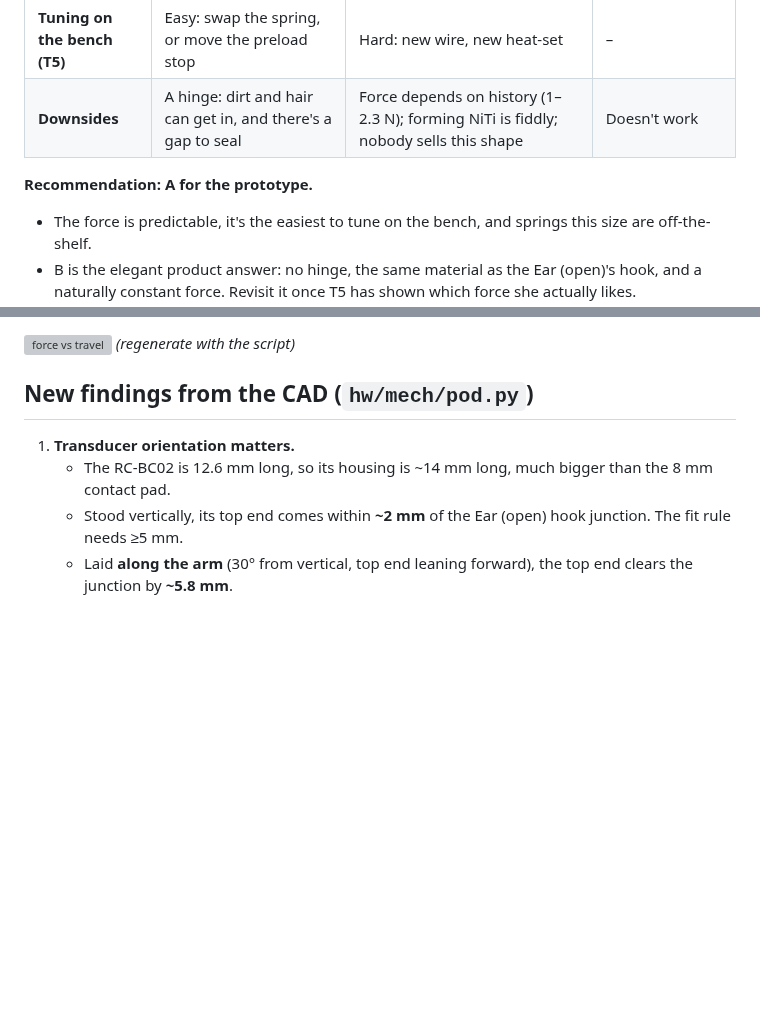
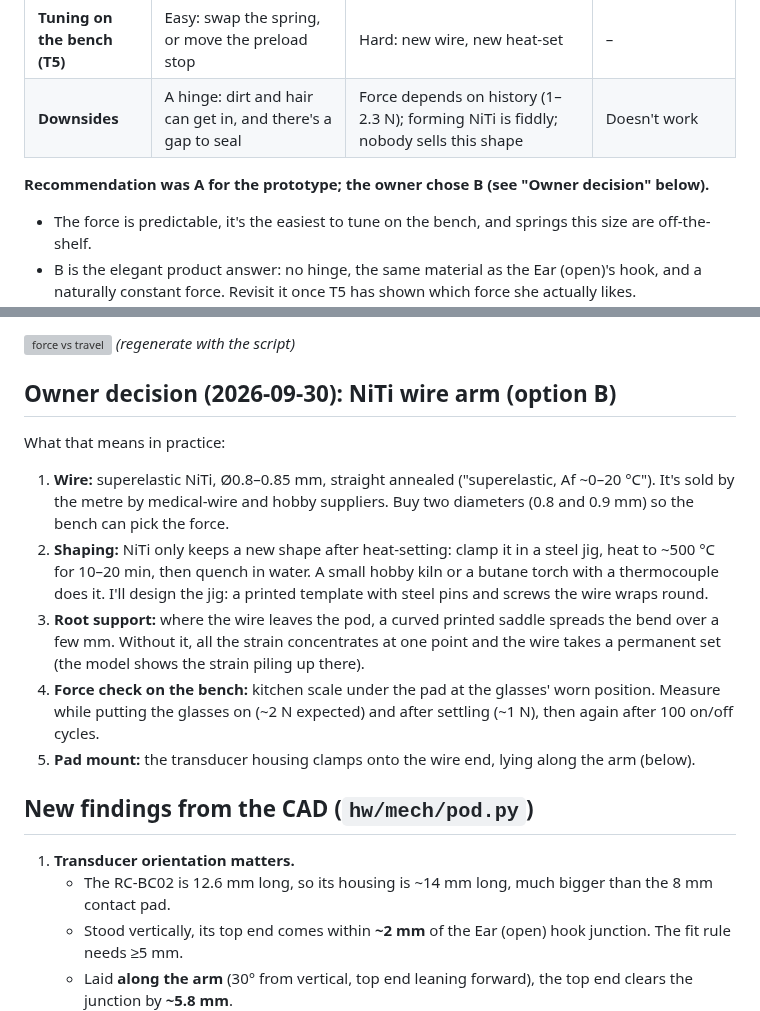
Before and after one commit to HrafnaValkyrja/ultrasonic, a Markdown page: docs/research/tragus-arm.md, 2 parts joined by grey strips. GitHub-like rendering; blank space fills up the shorter version; grey boxes are pictures that could not be loaded.

```diff
--- a/docs/research/tragus-arm.md
+++ b/docs/research/tragus-arm.md
@@ -21,7 +21,7 @@ Assumed jaw motion: ±2 mm normal to the skin. The mouth-open photo (E9) replace
 | **Tuning on the bench (T5)** | Easy: swap the spring, or move the preload stop | Hard: new wire, new heat-set | – |
 | **Downsides** | A hinge: dirt and hair can get in, and there's a gap to seal | Force depends on history (1–2.3 N); forming NiTi is fiddly; nobody sells this shape | Doesn't work |
 
-**Recommendation: A for the prototype.**
+**Recommendation was A for the prototype; the owner chose B (see "Owner decision" below).**
 - The force is predictable, it's the easiest to tune on the bench, and springs this size are
   off-the-shelf.
 - B is the elegant product answer: no hinge, the same material as the Ear (open)'s hook, and a
@@ -37,6 +37,15 @@ Material data:
 - Music wire (ASTM A228) at 0.65 mm: tensile ~2,200 MPa, E 207 GPa (textbook values). Torsion-spring rate from the Spring Manufacturers Institute form, k ≈ E·d⁴/(67.9·D·n) per radian. `[Med]`
 
 ![force vs travel](../../sim/out/mech/tragus_spring.png) *(regenerate with the script)*
+
+## Owner decision (2026-09-30): NiTi wire arm (option B)
+
+What that means in practice:
+1. **Wire:** superelastic NiTi, Ø0.8–0.85 mm, straight annealed ("superelastic, Af ~0–20 °C"). It's sold by the metre by medical-wire and hobby suppliers. Buy two diameters (0.8 and 0.9 mm) so the bench can pick the force.
+2. **Shaping:** NiTi only keeps a new shape after heat-setting: clamp it in a steel jig, heat to ~500 °C for 10–20 min, then quench in water. A small hobby kiln or a butane torch with a thermocouple does it. I'll design the jig: a printed template with steel pins and screws the wire wraps round.
+3. **Root support:** where the wire leaves the pod, a curved printed saddle spreads the bend over a few mm. Without it, all the strain concentrates at one point and the wire takes a permanent set (the model shows the strain piling up there).
+4. **Force check on the bench:** kitchen scale under the pad at the glasses' worn position. Measure while putting the glasses on (~2 N expected) and after settling (~1 N), then again after 100 on/off cycles.
+5. **Pad mount:** the transducer housing clamps onto the wire end, lying along the arm (below).
 
 ## New findings from the CAD (`hw/mech/pod.py`)
 
```
Also changed, not shown: docs/design-review-v1.md (+4 -2 lines), docs/spec.md (+3 -2 lines), docs/review-v1/bench-rig.png (added), docs/review-v1/roadmap.png (added), 2 other files.
